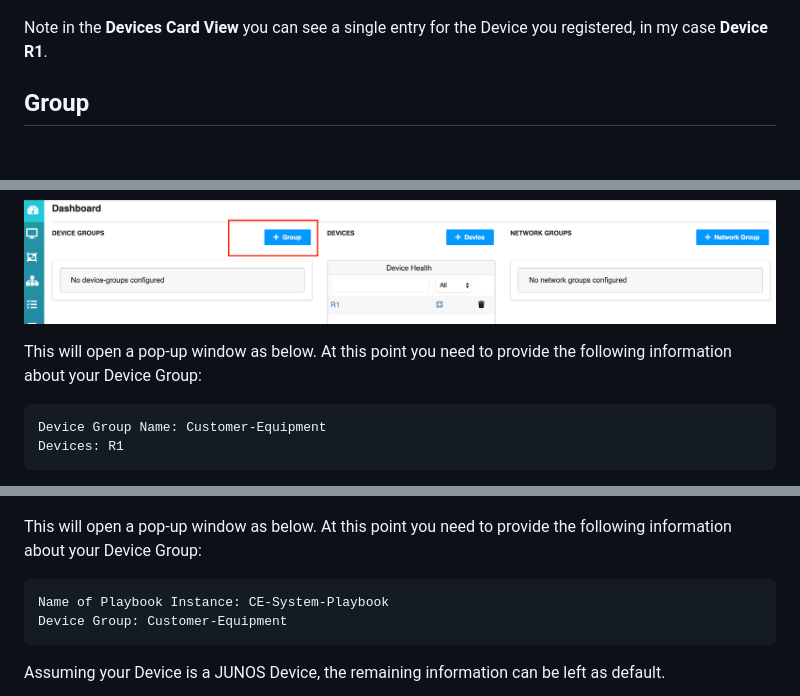
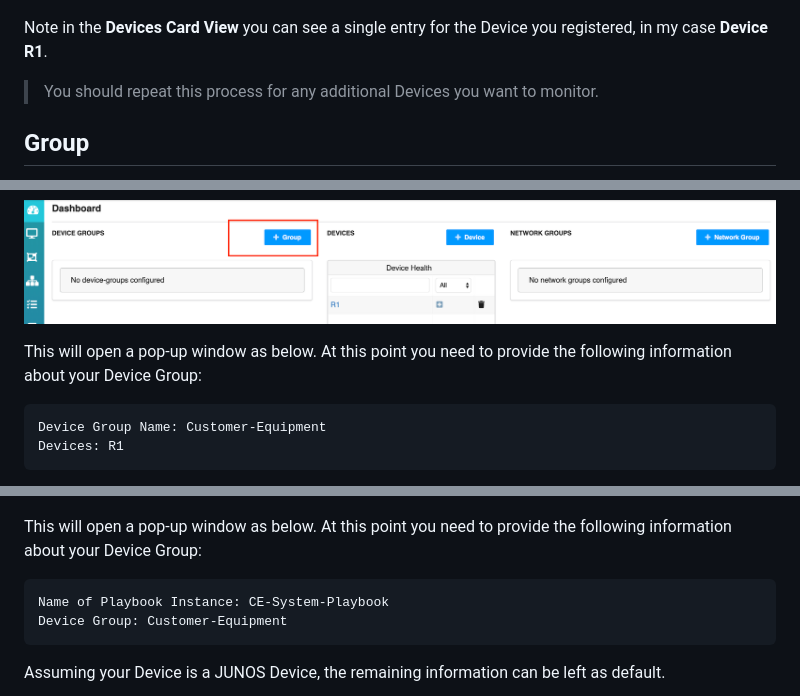
Before and after one commit to damianoneill/healthbot, a Markdown page: docs/quickstart.md, 3 parts joined by grey strips. Drawn GitHub-style; blank space fills up the shorter version.

````diff
--- a/docs/quickstart.md
+++ b/docs/quickstart.md
@@ -67,6 +67,8 @@ At this point go ahead and select **Save and Deploy**. Assuming everything worke
 
 Note in the **Devices Card View** you can see a single entry for the Device you registered, in my case **Device R1**.
 
+> You should repeat this process for any additional Devices you want to monitor.
+
 ## Group
 
 When one or more Devices are available within Healthbot we can **group them using a classifier** that is relevant to our network. For e.g. we could defines groups for Customer Equipment or Provider Equipment, or we could group on region, ownership or any other criteria relevant to our organization.
@@ -79,7 +81,7 @@ To classify one or more Devices within Healthbot, navigate to the Dashboard page
 
 This will open a pop-up window as below. At this point you need to provide the following information about your Device Group:
 
-```
+```console
 Device Group Name: Customer-Equipment
 Devices: R1
 ```
@@ -104,7 +106,7 @@ To map KPIs against our Device Group we created in the previous stage, navigate
 
 This will open a pop-up window as below. At this point you need to provide the following information about your Device Group:
 
-```
+```console
 Name of Playbook Instance: CE-System-Playbook
 Device Group: Customer-Equipment
 ```
````
Also changed, not shown: other parts of docs/quickstart.md (+19 -2 lines), docs/assets/monitor/device-group-health.png (added).
